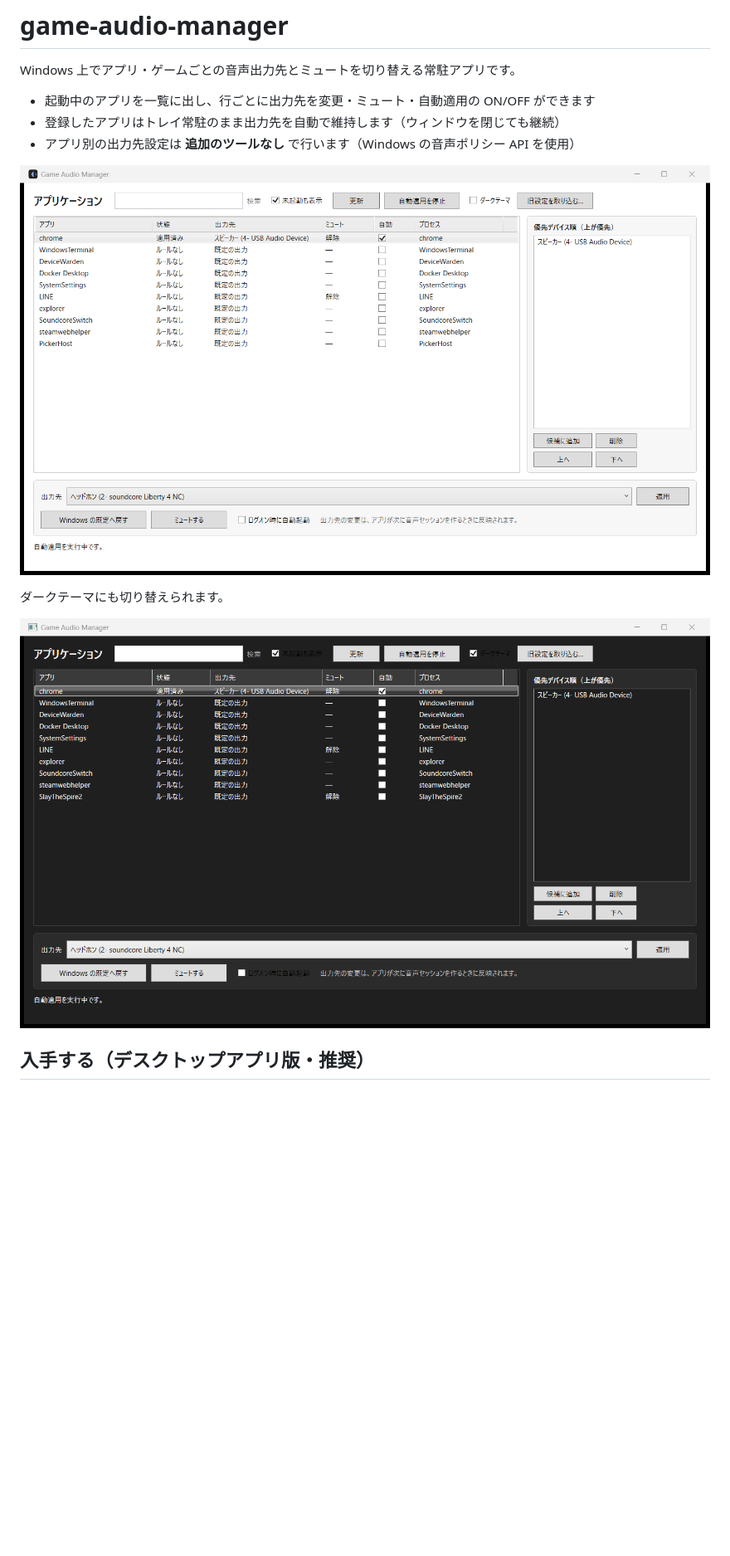
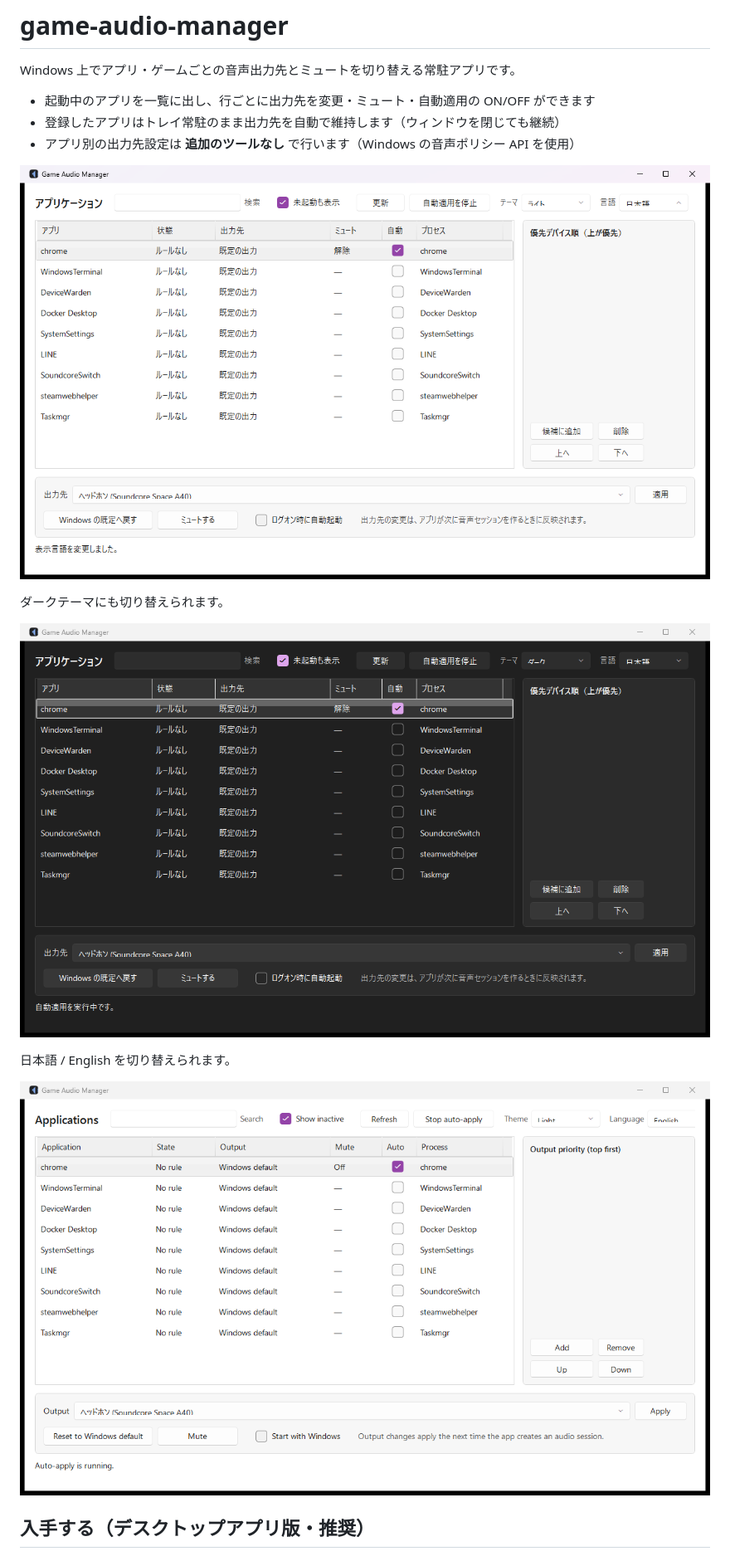
Before and after one commit to tonbiattack/game-audio-manager, a Markdown page: README.md, the part around one of its changes. Shown at 83% size. GitHub-like rendering; pictures changed too: docs/images/dotnet-app-dark.png, docs/images/dotnet-app-en.png (added), docs/images/dotnet-app-list.png; blank space fills up the shorter version.

```diff
--- a/README.md
+++ b/README.md
@@ -11,6 +11,10 @@ Windows 上でアプリ・ゲームごとの音声出力先とミュートを切
 ダークテーマにも切り替えられます。
 
 ![ダークテーマ](docs/images/dotnet-app-dark.png)
+
+日本語 / English を切り替えられます。
+
+![English UI](docs/images/dotnet-app-en.png)
 
 ## 入手する（デスクトップアプリ版・推奨）
 
```
Also changed, not shown: other parts of README.md (+2 -0 lines), docs/performance.md (added, +87 -0 lines), docs/store-listing.md (added, +185 -0 lines), 12 other files.
